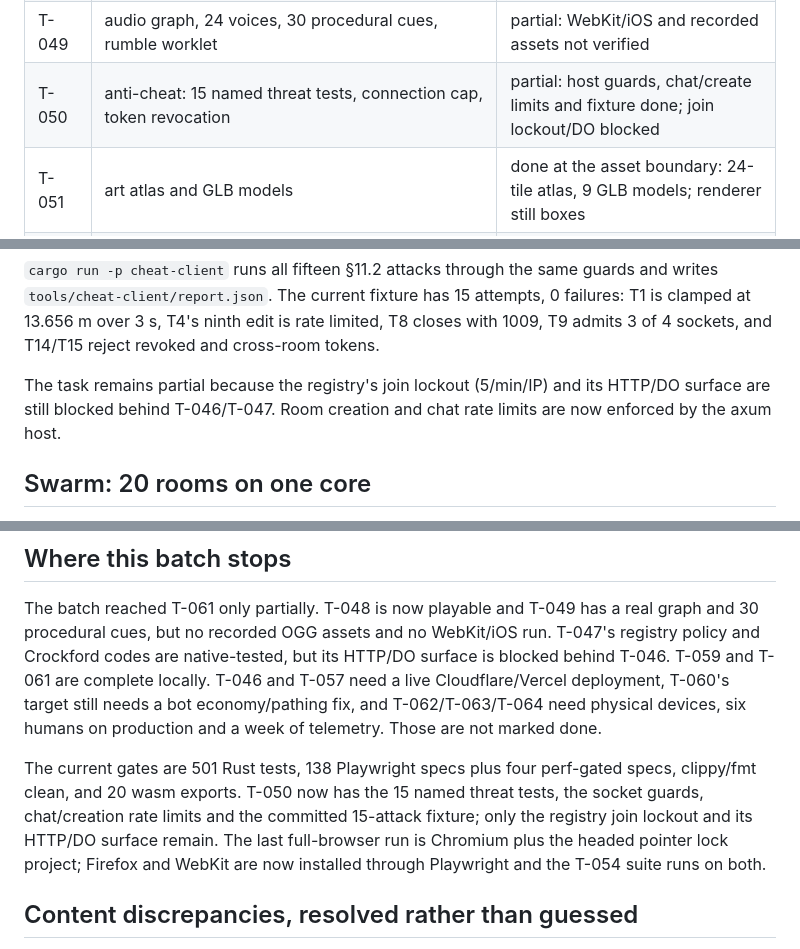
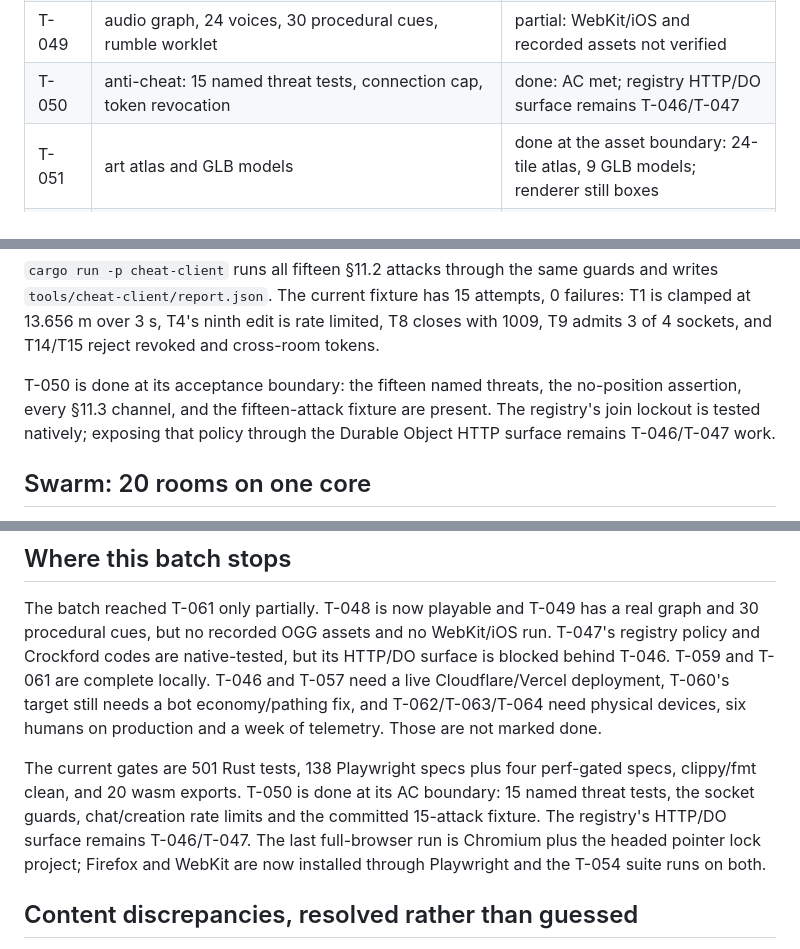
Before and after one commit to IvanJairus/Buddy-Craft, a Markdown page: README.md, 3 parts joined by grey strips. Rendered like a GitHub page.

Commit message:
T-050: close the task at its acceptance boundary
All fifteen named threat tests, the no-position assertion, every §11.3 channel and the fifteen-attack fixture are present. The registry HTTP/DO surface remains T-046/T-047 work.

```diff
--- a/README.md
+++ b/README.md
@@ -251,7 +251,7 @@ ai     0.046 ms/tick     budget 2.0 ms   (12 buddies + 6 players, all pathfindin
 | T-047 | Crockford codes, registry collision, lockout and quota policy | partial: HTTP/DO blocked behind T-046 |
 | T-048 | offline Web Worker match with bots and the online wire frames | done |
 | T-049 | audio graph, 24 voices, 30 procedural cues, rumble worklet | partial: WebKit/iOS and recorded assets not verified |
-| T-050 | anti-cheat: 15 named threat tests, connection cap, token revocation | partial: host guards, chat/create limits and fixture done; join lockout/DO blocked |
+| T-050 | anti-cheat: 15 named threat tests, connection cap, token revocation | done: AC met; registry HTTP/DO surface remains T-046/T-047 |
 | T-051 | art atlas and GLB models | done at the asset boundary: 24-tile atlas, 9 GLB models; renderer still boxes |
 | T-052 | content pass and recipe editor | done: 14 recipes, 6 buddies, grid editor with duplicate guard |
 | T-053 | 20-room bot swarm: p99 0.455 ms, 27 MB RSS, 240-player Oracle estimate | done |
@@ -2105,9 +2105,10 @@ attempts, 0 failures: T1 is clamped at 13.656 m over 3 s, T4's ninth edit is
 rate limited, T8 closes with 1009, T9 admits 3 of 4 sockets, and T14/T15 reject
 revoked and cross-room tokens.
 
-The task remains partial because the registry's join lockout (5/min/IP) and its
-HTTP/DO surface are still blocked behind T-046/T-047. Room creation and chat
-rate limits are now enforced by the axum host.
+T-050 is done at its acceptance boundary: the fifteen named threats, the
+no-position assertion, every §11.3 channel, and the fifteen-attack fixture are
+present. The registry's join lockout is tested natively; exposing that policy
+through the Durable Object HTTP surface remains T-046/T-047 work.
 
 ## Swarm: 20 rooms on one core
 
@@ -2165,9 +2166,9 @@ needs a bot economy/pathing fix, and T-062/T-063/T-064 need physical devices,
 six humans on production and a week of telemetry. Those are not marked done.
 
 The current gates are 501 Rust tests, 138 Playwright specs plus four perf-gated specs, clippy/fmt clean, and
-20 wasm exports. T-050 now has the 15 named threat tests, the socket guards,
-chat/creation rate limits and the committed 15-attack fixture; only the registry
-join lockout and its HTTP/DO surface remain. The last full-browser run is Chromium plus the headed pointer
+20 wasm exports. T-050 is done at its AC boundary: 15 named threat tests, the
+socket guards, chat/creation rate limits and the committed 15-attack fixture.
+The registry's HTTP/DO surface remains T-046/T-047. The last full-browser run is Chromium plus the headed pointer
 lock project; Firefox and WebKit are now installed through Playwright and the
 T-054 suite runs on both.
 
```
